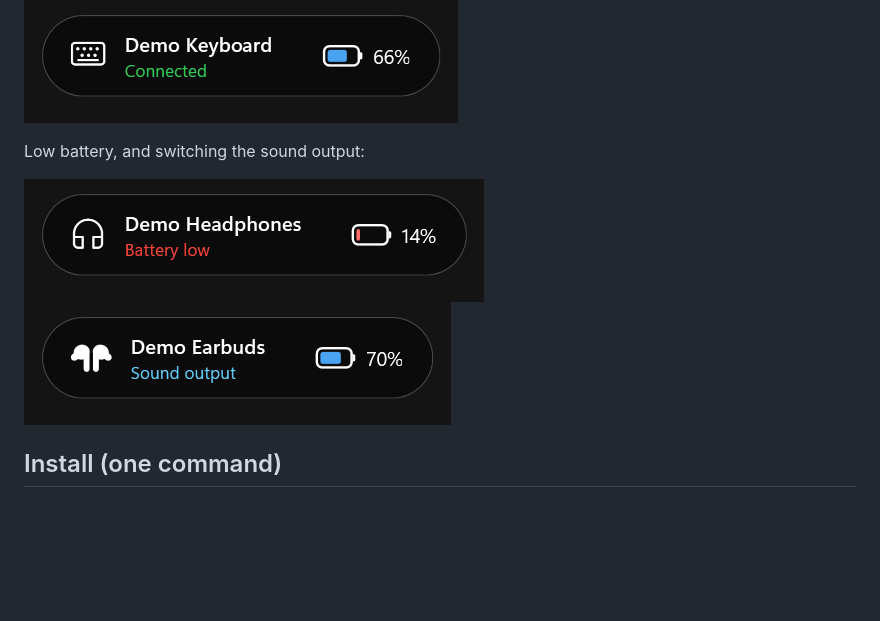
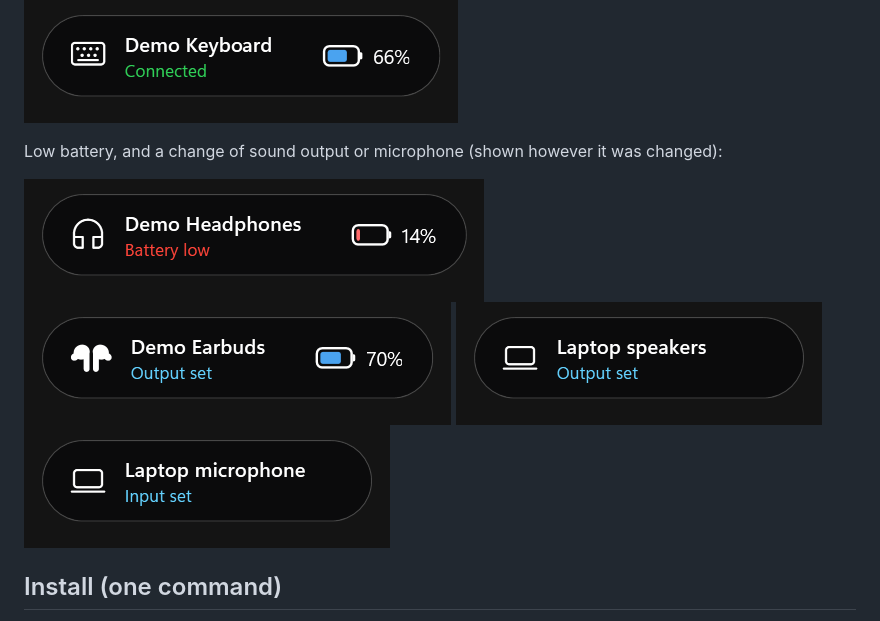
Before and after one commit to IntelligentElectron01/Windows-Peripheral-Status, a Markdown page: README.md, the part around the change. Rendered like a GitHub page; pictures changed too: docs/screenshots/popup-input.png (added), docs/screenshots/popup-laptop.png (added), docs/screenshots/popup-output.png; blank space fills up the shorter version.

Commit message:
Show a pill whenever the sound output or microphone changes, with a laptop icon for built-in speakers

```diff
--- a/README.md
+++ b/README.md
@@ -42,10 +42,12 @@ Popup when a device connects:
 ![Connect popup for earbuds](docs/screenshots/popup-earbuds.png)
 ![Connect popup for a keyboard](docs/screenshots/popup-keyboard.png)
 
-Low battery, and switching the sound output:
+Low battery, and a change of sound output or microphone (shown however it was changed):
 
 ![Low-battery popup](docs/screenshots/popup-low.png)
 ![Sound output popup](docs/screenshots/popup-output.png)
+![Laptop speakers popup](docs/screenshots/popup-laptop.png)
+![Microphone popup](docs/screenshots/popup-input.png)
 
 ## Install (one command)
 
```
Also changed, not shown: DECISIONS.md (+2 -0 lines), SPEC.md (+2 -1 lines), 5 other files.
